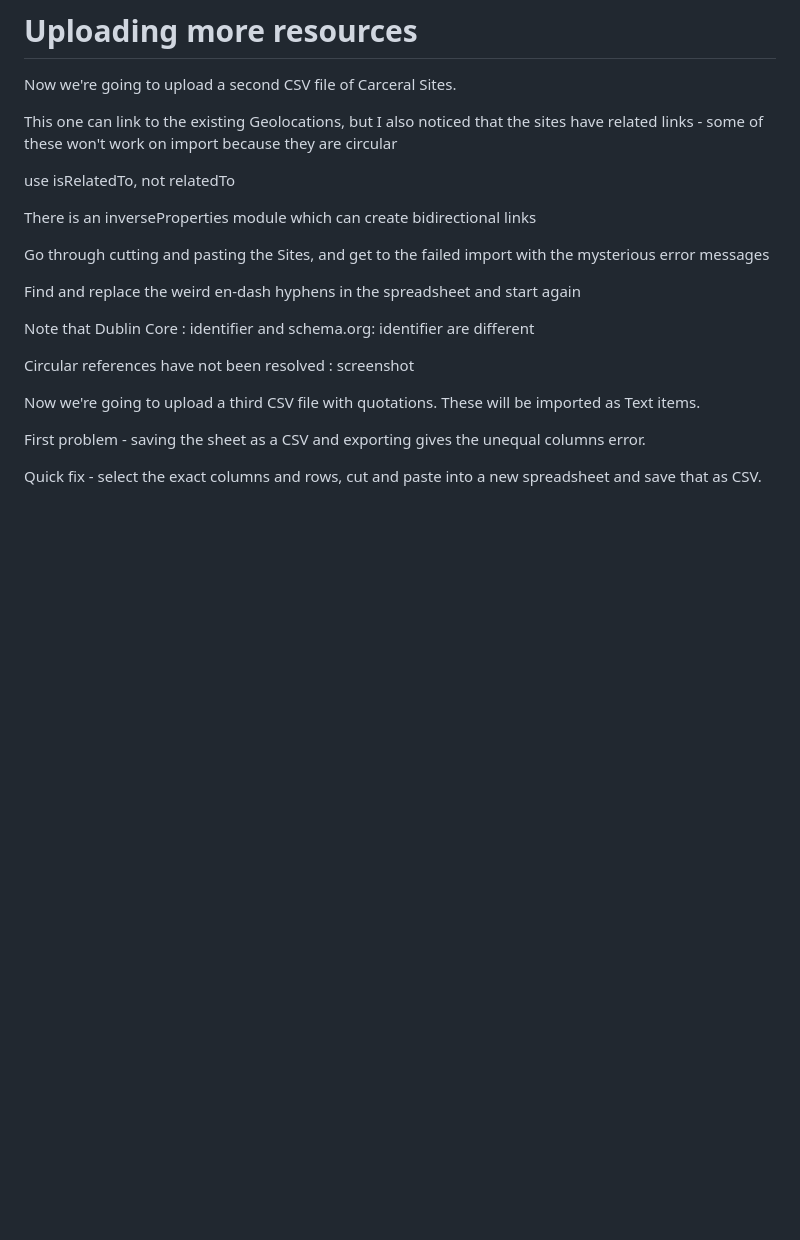
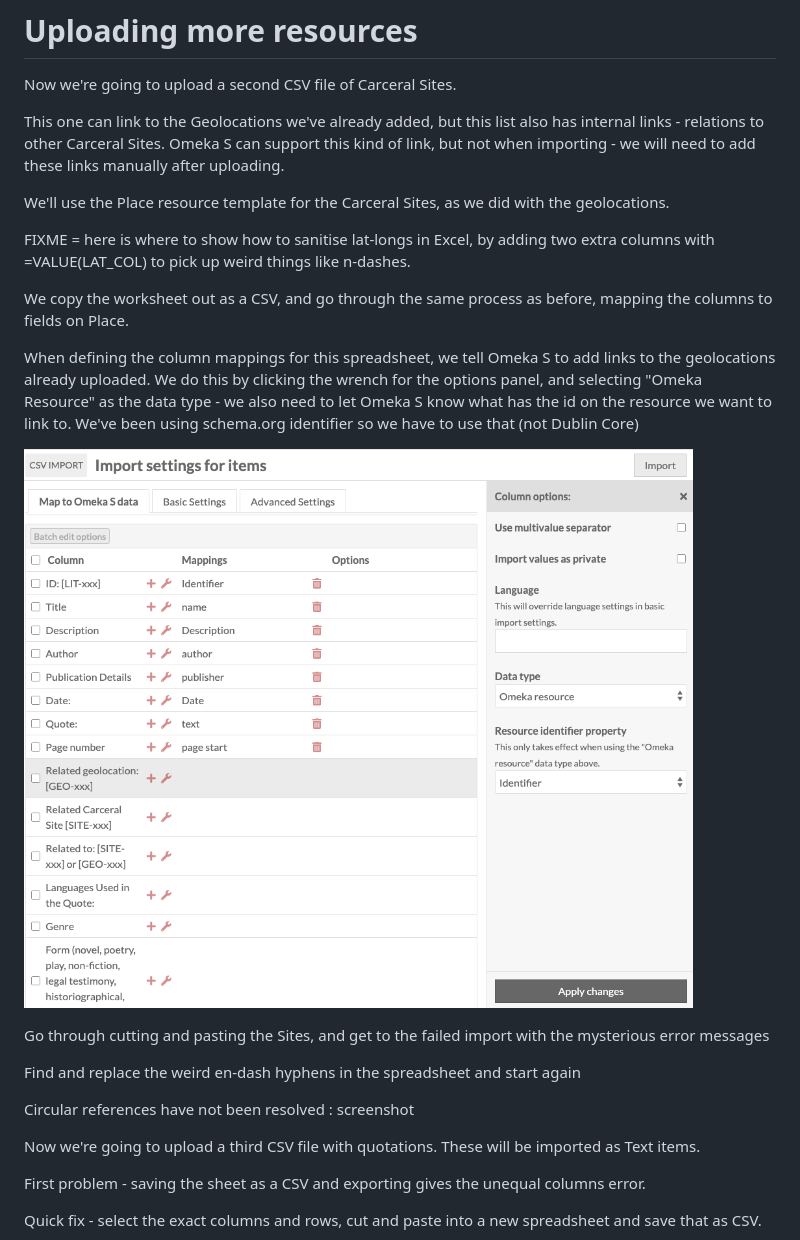
Before and after one commit to Sydney-Informatics-Hub/omeka-s-intro, a Markdown page: notebooks/04_linking_resources.md, the part around the change. Rendered like a GitHub page; pictures changed too: notebooks/figures/03_resource_link.png (added); blank space fills up the shorter version.

```diff
--- a/notebooks/03_linking_resources.md
+++ b/notebooks/04_linking_resources.md
@@ -2,14 +2,30 @@
 
 Now we're going to upload a second CSV file of Carceral Sites.
 
-This one can link to the existing Geolocations, but I also noticed
-that the sites have related links - some of these won't work on
-import because they are circular
+This one can link to the Geolocations we've already added, but this list
+also has internal links - relations to other Carceral Sites. Omeka S
+can support this kind of link, but not when importing - we will need to
+add these links manually after uploading.
 
-use isRelatedTo, not relatedTo
+We'll use the Place resource template for the Carceral Sites, as we did
+with the geolocations.
 
-There is an inverseProperties module which can create bidirectional
-links
+FIXME = here is where to show how to sanitise lat-longs in Excel,
+by adding two extra columns with =VALUE(LAT_COL) to pick up weird
+things like n-dashes.
+
+
+We copy the worksheet out as a CSV, and go through the same process
+as before, mapping the columns to fields on Place.
+
+When defining the column mappings for this spreadsheet, we tell Omeka S
+to add links to the geolocations already uploaded. We do this by
+clicking the wrench for the options panel, and selecting "Omeka Resource"
+as the data type - we also need to let Omeka S know what has the id
+on the resource we want to link to. We've been using schema.org identifier
+so we have to use that (not Dublin Core)
+
+![Resource links](figures/03_resource_link.png)
 
 Go through cutting and pasting the Sites, and get to the failed
 import with the mysterious error messages
@@ -17,8 +33,6 @@ import with the mysterious error messages
 Find and replace the weird en-dash hyphens in the spreadsheet and
 start again
 
-Note that Dublin Core : identifier and schema.org: identifier are
-different
 
 Circular references have not been resolved : screenshot
 
```
Also changed, not shown: notebooks/01_basic_concepts.md (+6 -9 lines), notebooks/02_prepare_csv.md (added, +43 -0 lines), notebooks/03_upload_resources.md (renamed from notebooks/02_upload_resources.md, +27 -12 lines), notebooks/05_create_a_site.md (renamed from notebooks/04_create_a_site.md), notebooks/06_create_a_map.md (renamed from notebooks/05_create_a_map.md), notebooks/07_site_navigation.md (renamed from notebooks/06_site_navigation.md), notebooks/08_map_links.md (renamed from notebooks/07_map_links.md).
